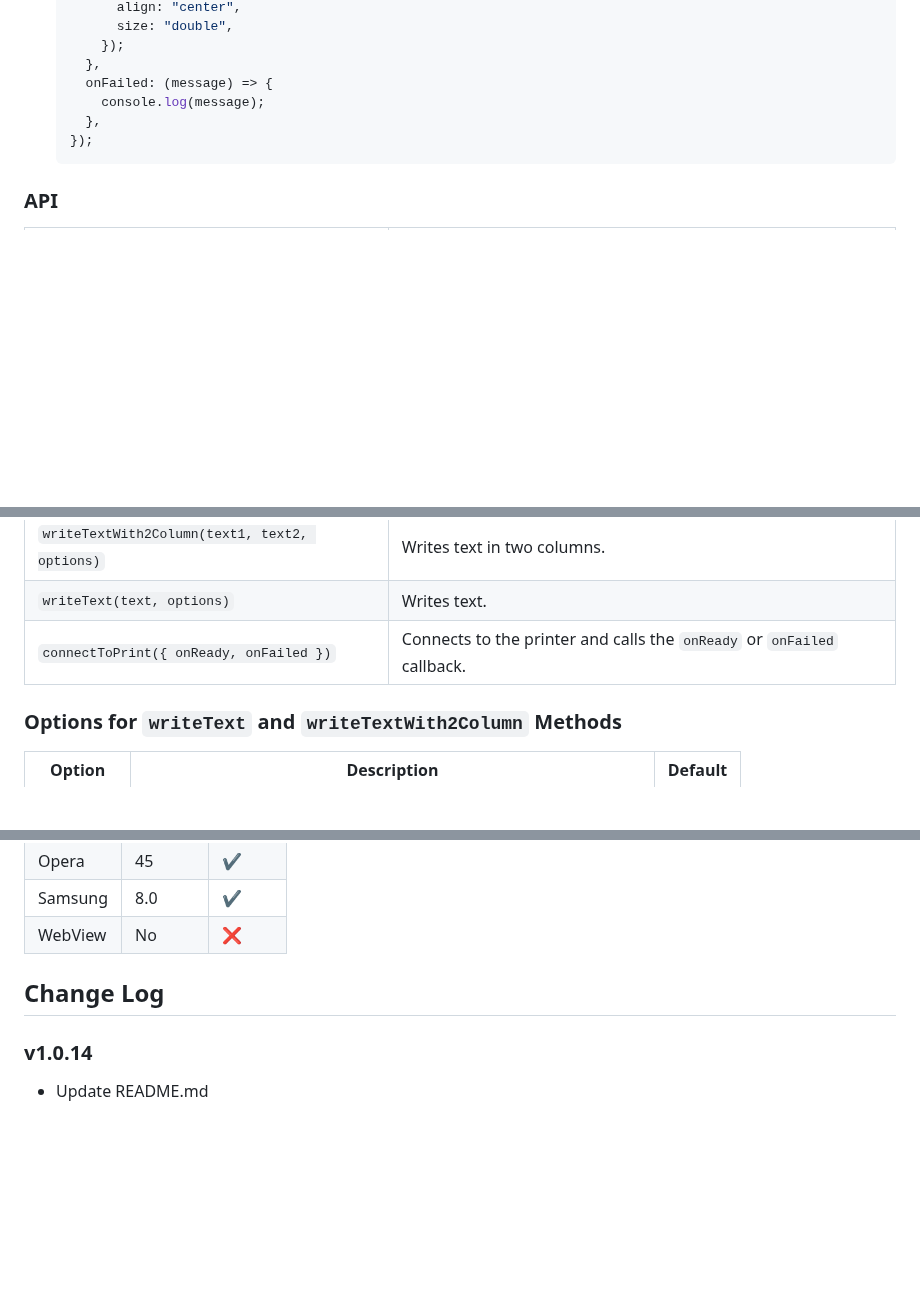
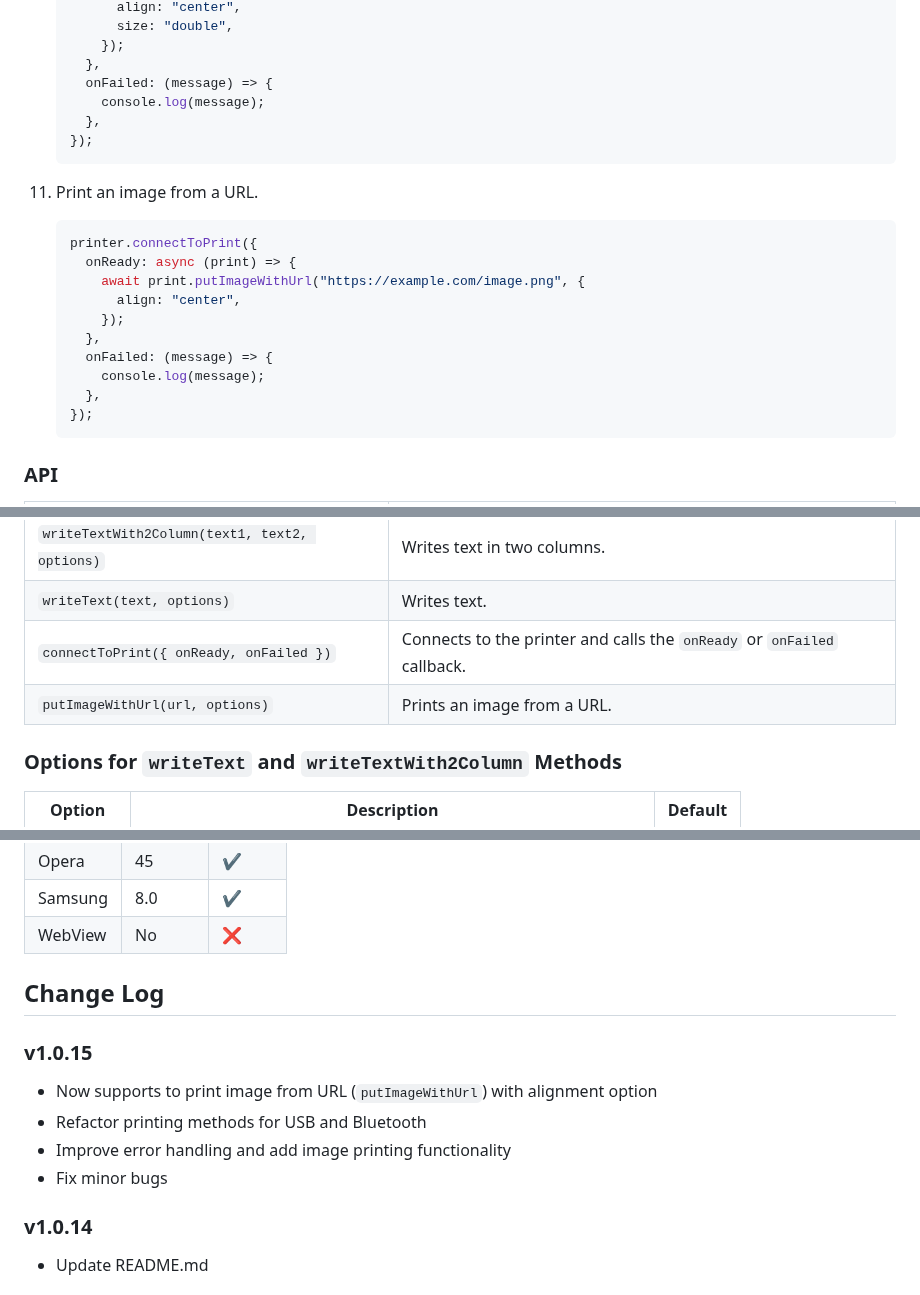
Before and after one commit to defuj/printhub-script, a Markdown page: readme.md, 3 parts joined by grey strips. GitHub-like rendering; blank space fills up the shorter version.

Commit message:
update README.md for version 1.0.15; add image printing from URL feature and improve error handling

````diff
--- a/readme.md
+++ b/readme.md
@@ -266,6 +266,21 @@ printer.connectToPrint({
     });
     ```
 
+11. Print an image from a URL.
+
+    ```javascript
+    printer.connectToPrint({
+      onReady: async (print) => {
+        await print.putImageWithUrl("https://example.com/image.png", {
+          align: "center",
+        });
+      },
+      onFailed: (message) => {
+        console.log(message);
+      },
+    });
+    ```
+
 ### API
 
 | Method                                        | Description                                                             |
@@ -275,6 +290,7 @@ printer.connectToPrint({
 | `writeTextWith2Column(text1, text2, options)` | Writes text in two columns.                                             |
 | `writeText(text, options)`                    | Writes text.                                                            |
 | `connectToPrint({ onReady, onFailed })`       | Connects to the printer and calls the `onReady` or `onFailed` callback. |
+| `putImageWithUrl(url, options)`               | Prints an image from a URL.                                             |
 
 ### Options for `writeText` and `writeTextWith2Column` Methods
 
@@ -340,6 +356,13 @@ printer.connectToPrint({
 
 ## Change Log
 
+### v1.0.15
+
+- Now supports to print image from URL (`putImageWithUrl`) with alignment option
+- Refactor printing methods for USB and Bluetooth
+- Improve error handling and add image printing functionality
+- Fix minor bugs
+
 ### v1.0.14
 
 - Update README.md
````
Also changed, not shown: other parts of readme.md (+1 -1 lines).
